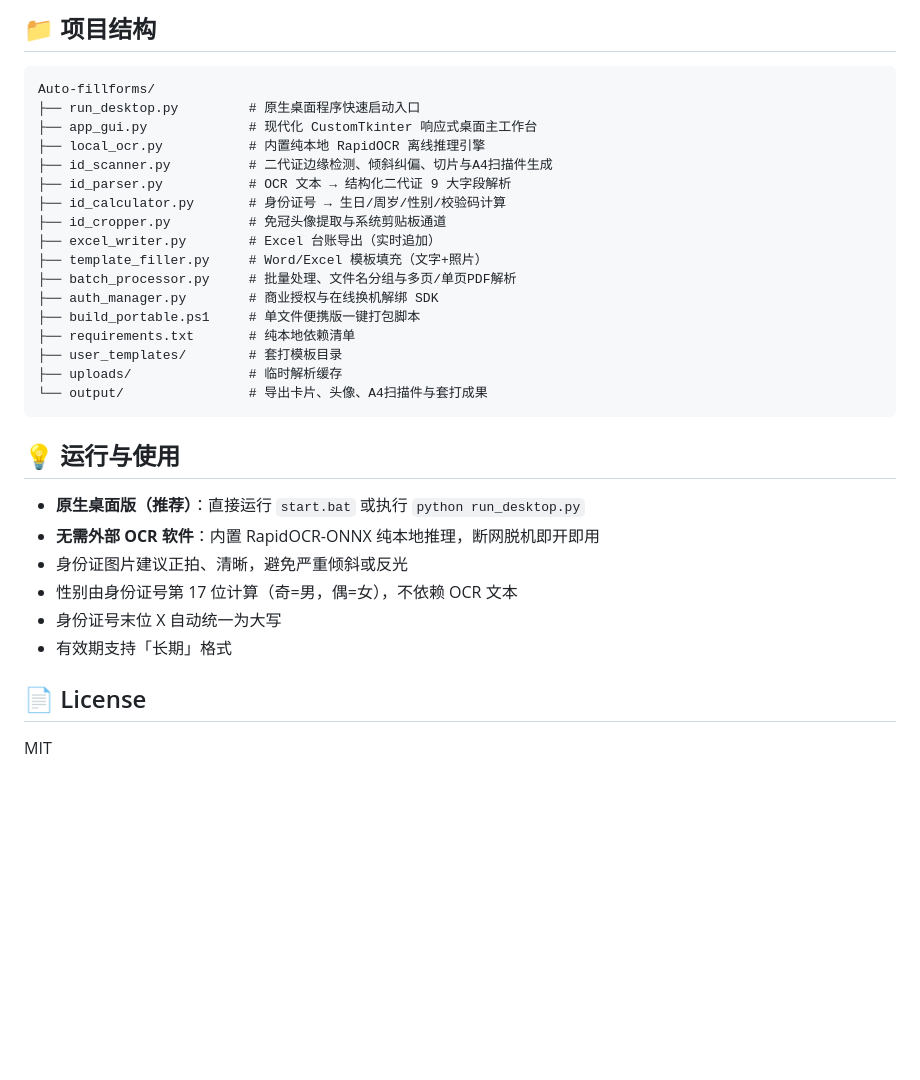
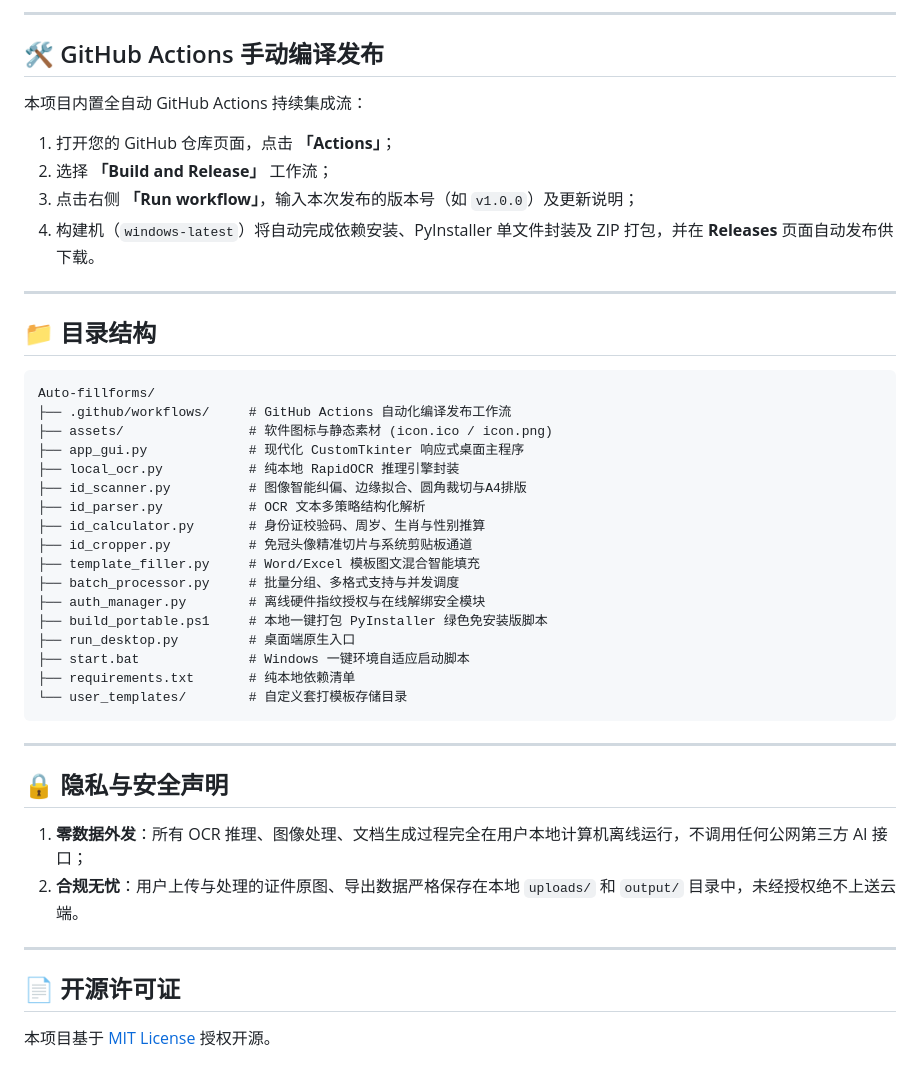
Before and after one commit to hutufeng/Auto-fillforms, a Markdown page: README.md, the part around one of its changes. Rendered like a GitHub page; blank space fills up the shorter version.

````diff
--- a/README.md
+++ b/README.md
@@ -80,35 +114,47 @@ python app.py
 
-## 📁 项目结构
+---
+
+## 🛠️ GitHub Actions 手动编译发布
+
+本项目内置全自动 GitHub Actions 持续集成流：
+1. 打开您的 GitHub 仓库页面，点击 **「Actions」**；
+2. 选择 **「Build and Release」** 工作流；
+3. 点击右侧 **「Run workflow」**，输入本次发布的版本号（如 `v1.0.0`）及更新说明；
+4. 构建机（`windows-latest`）将自动完成依赖安装、PyInstaller 单文件封装及 ZIP 打包，并在 **Releases** 页面自动发布供下载。
+
+---
+
+## 📁 目录结构
 
 ```
 Auto-fillforms/
-├── run_desktop.py         # 原生桌面程序快速启动入口
-├── app_gui.py             # 现代化 CustomTkinter 响应式桌面主工作台
-├── local_ocr.py           # 内置纯本地 RapidOCR 离线推理引擎
-├── id_scanner.py          # 二代证边缘检测、倾斜纠偏、切片与A4扫描件生成
-├── id_parser.py           # OCR 文本 → 结构化二代证 9 大字段解析
-├── id_calculator.py       # 身份证号 → 生日/周岁/性别/校验码计算
-├── id_cropper.py          # 免冠头像提取与系统剪贴板通道
-├── excel_writer.py        # Excel 台账导出（实时追加）
-├── template_filler.py     # Word/Excel 模板填充（文字+照片）
-├── batch_processor.py     # 批量处理、文件名分组与多页/单页PDF解析
-├── auth_manager.py        # 商业授权与在线换机解绑 SDK
-├── build_portable.ps1     # 单文件便携版一键打包脚本
+├── .github/workflows/     # GitHub Actions 自动化编译发布工作流
+├── assets/                # 软件图标与静态素材 (icon.ico / icon.png)
+├── app_gui.py             # 现代化 CustomTkinter 响应式桌面主程序
+├── local_ocr.py           # 纯本地 RapidOCR 推理引擎封装
+├── id_scanner.py          # 图像智能纠偏、边缘拟合、圆角裁切与A4排版
+├── id_parser.py           # OCR 文本多策略结构化解析
+├── id_calculator.py       # 身份证校验码、周岁、生肖与性别推算
+├── id_cropper.py          # 免冠头像精准切片与系统剪贴板通道
+├── template_filler.py     # Word/Excel 模板图文混合智能填充
+├── batch_processor.py     # 批量分组、多格式支持与并发调度
+├── auth_manager.py        # 离线硬件指纹授权与在线解绑安全模块
+├── build_portable.ps1     # 本地一键打包 PyInstaller 绿色免安装版脚本
+├── run_desktop.py         # 桌面端原生入口
+├── start.bat              # Windows 一键环境自适应启动脚本
 ├── requirements.txt       # 纯本地依赖清单
-├── user_templates/        # 套打模板目录
-├── uploads/               # 临时解析缓存
-└── output/                # 导出卡片、头像、A4扫描件与套打成果
+└── user_templates/        # 自定义套打模板存储目录
 ```
 
-## 💡 运行与使用
+---
 
-- **原生桌面版（推荐）**：直接运行 `start.bat` 或执行 `python run_desktop.py`
-- **无需外部 OCR 软件**：内置 RapidOCR-ONNX 纯本地推理，断网脱机即开即用
-- 身份证图片建议正拍、清晰，避免严重倾斜或反光
-- 性别由身份证号第 17 位计算（奇=男，偶=女），不依赖 OCR 文本
-- 身份证号末位 X 自动统一为大写
-- 有效期支持「长期」格式
+## 🔒 隐私与安全声明
 
-## 📄 License
+1. **零数据外发**：所有 OCR 推理、图像处理、文档生成过程完全在用户本地计算机离线运行，不调用任何公网第三方 AI 接口；
+2. **合规无忧**：用户上传与处理的证件原图、导出数据严格保存在本地 `uploads/` 和 `output/` 目录中，未经授权绝不上送云端。
 
-MIT
+---
+
+## 📄 开源许可证
+
+本项目基于 [MIT License](LICENSE) 授权开源。
````
Also changed, not shown: other parts of README.md (+88 -54 lines), docs/TECHNICAL.md (added, +107 -0 lines).
